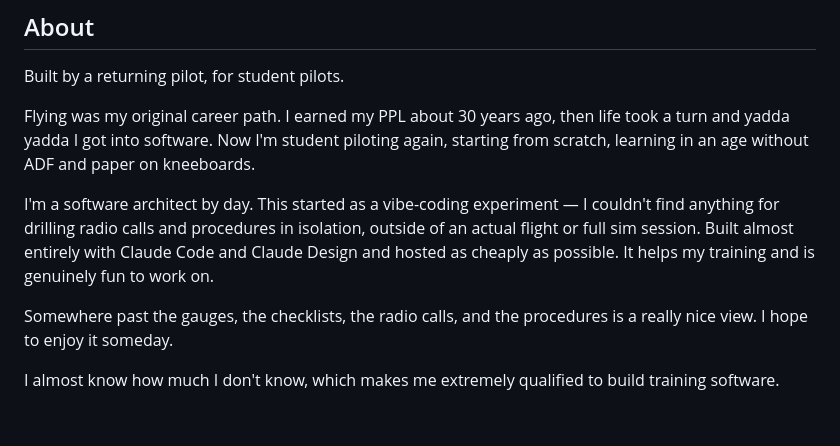
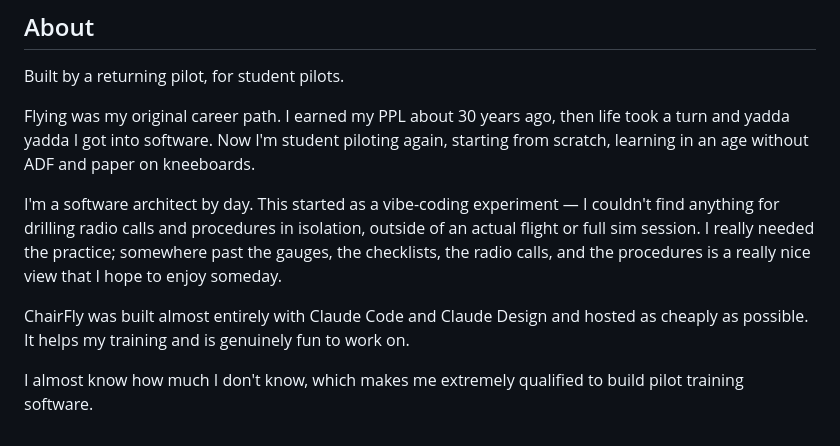
Before and after one commit to lloydfaulkner/chairfly, a Markdown page: README.md, the part around the change. Drawn GitHub-style.

Commit message:
Tighten About section flow and fold view line into motivation paragraph
Co-Authored-By: Claude Sonnet 4.6 <noreply@anthropic.com>

```diff
--- a/README.md
+++ b/README.md
@@ -103,8 +103,8 @@ Built by a returning pilot, for student pilots.
 
 Flying was my original career path. I earned my PPL about 30 years ago, then life took a turn and yadda yadda I got into software. Now I'm student piloting again, starting from scratch, learning in an age without ADF and paper on kneeboards.
 
-I'm a software architect by day. This started as a vibe-coding experiment — I couldn't find anything for drilling radio calls and procedures in isolation, outside of an actual flight or full sim session. Built almost entirely with Claude Code and Claude Design and hosted as cheaply as possible. It helps my training and is genuinely fun to work on.
+I'm a software architect by day. This started as a vibe-coding experiment — I couldn't find anything for drilling radio calls and procedures in isolation, outside of an actual flight or full sim session. I really needed the practice; somewhere past the gauges, the checklists, the radio calls, and the procedures is a really nice view that I hope to enjoy someday.
 
-Somewhere past the gauges, the checklists, the radio calls, and the procedures is a really nice view. I hope to enjoy it someday.
+ChairFly was built almost entirely with Claude Code and Claude Design and hosted as cheaply as possible. It helps my training and is genuinely fun to work on.
 
-I almost know how much I don't know, which makes me extremely qualified to build training software.
+I almost know how much I don't know, which makes me extremely qualified to build pilot training software.
```
